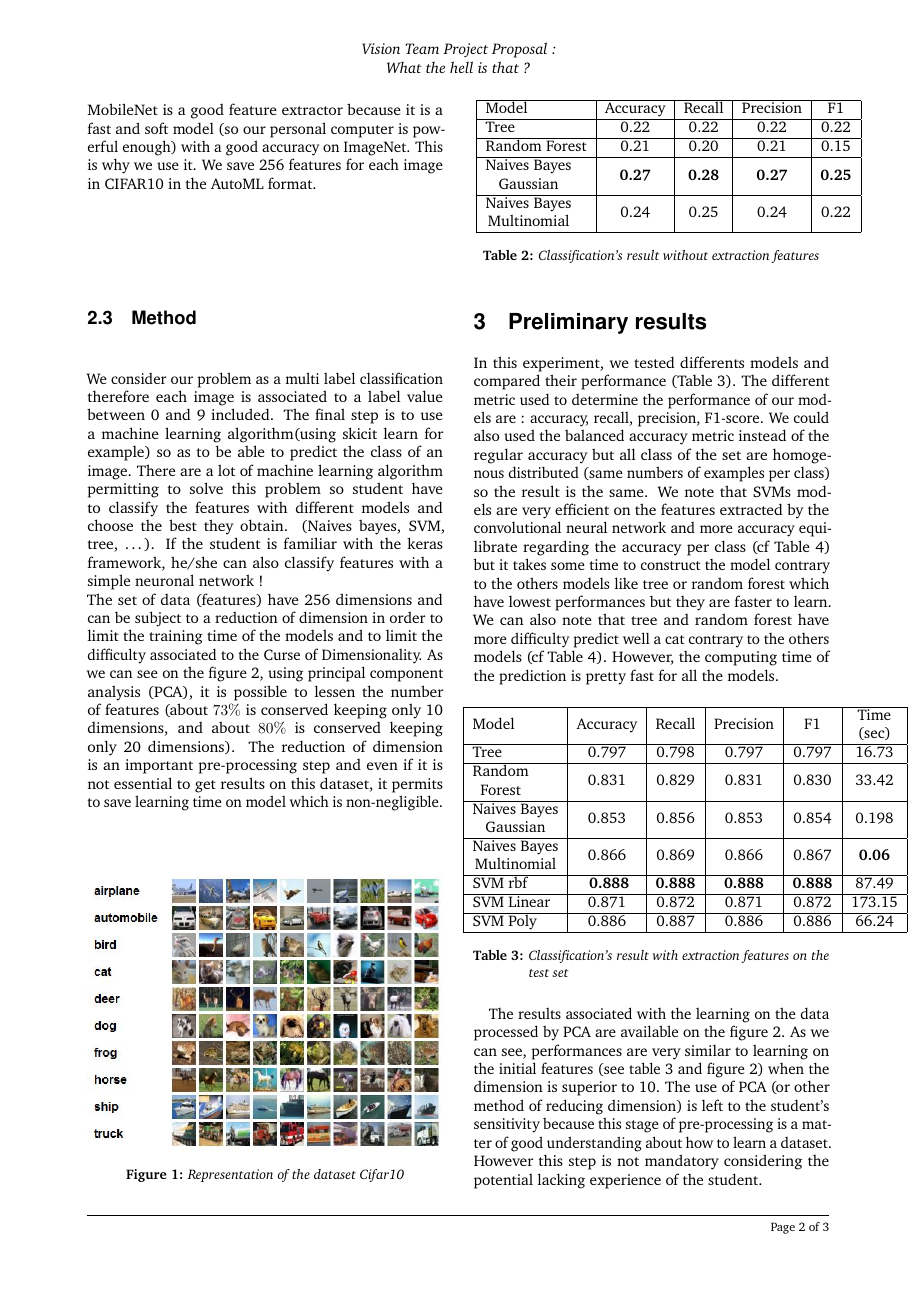
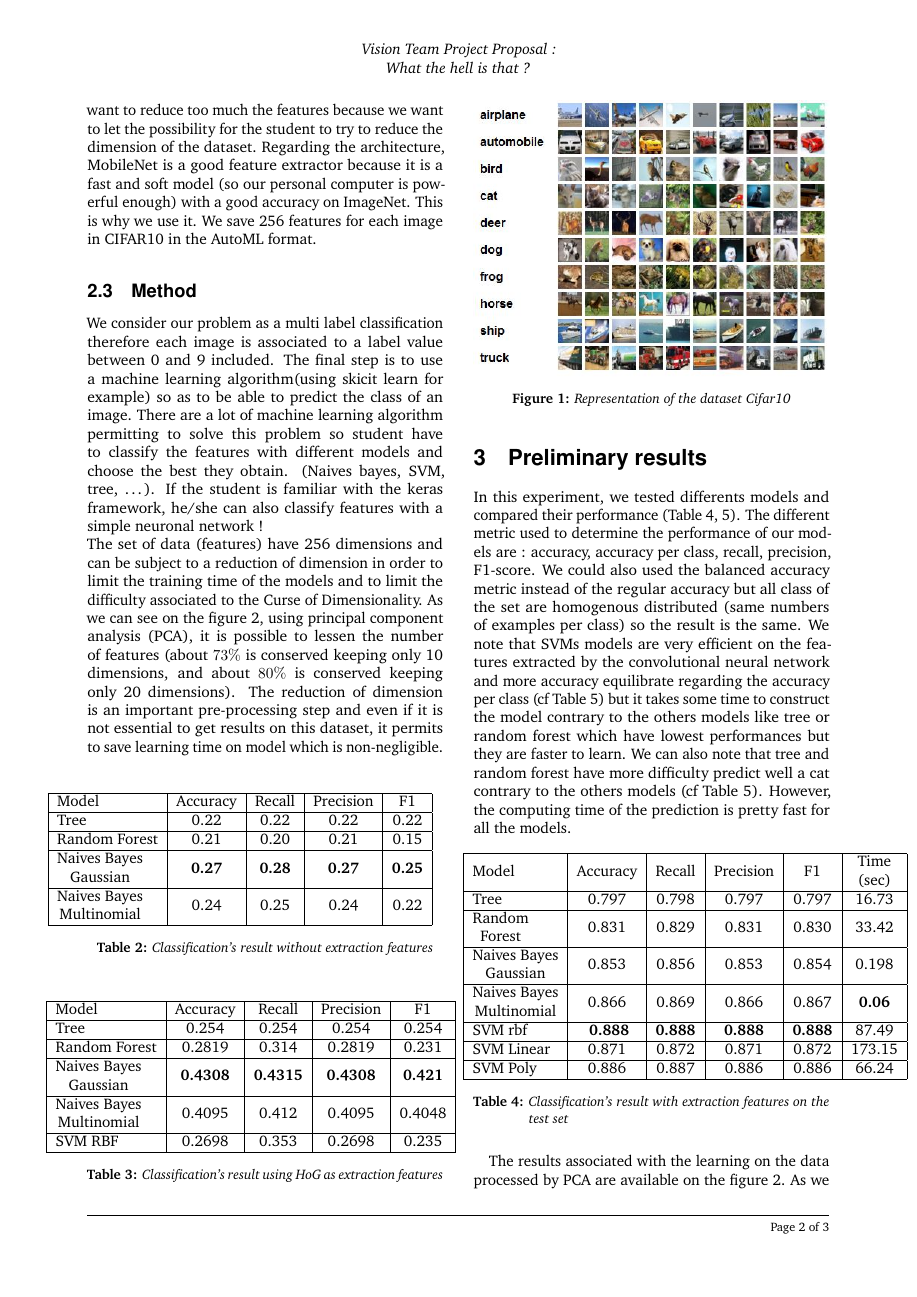
Before and after one commit to madclam/VISION_project, a LaTeX document (rapport/miniprojet.tex): page 2 of 3. Compiled offline with pdfLaTeX.

Commit message:
update latex

```diff
--- a/rapport/miniprojet.tex
+++ b/rapport/miniprojet.tex
@@ -118,19 +120,16 @@ The dataset used for this project is CIFAR10 [\cite{1}](Figure \ref{fig:cifar10}
 
 
 \subsection{Preprocessing}
-Before classifying the different images of our dataset, we need to preprocess the images, extracting the features, which will permits us to classify them more precisely. In fact, classifying directly the images will gives us bad results (Table \ref{tab2}), which is why extract features are necessarily.  Different features are used like HoG. But we decide to use convolutional neural network used in Deep Learning [\cite{2}].  We use the MobileNet [\cite{3}] architecture of Google on the Keras Framework, and we added some layers so as to reduce the size of the features to 256. We do not want to take features bigger than 256 because the computation time will increase for the different algorithm of classification. We do not want to reduce too much the features because we want to let the possibility for the student to try to reduce the dimension of the dataset.  Regarding the architecture, MobileNet is a good feature extractor because it is a fast and soft model (so our personal computer is powerful enough) with a good accuracy on ImageNet. This is why we use it. We save 256 features for each image in CIFAR10 in the AutoML format.
+Before classifying the different images of our dataset, we need to preprocess the images, extracting the features, which will permits us to classify them more precisely. In fact, classifying directly the images will gives us bad results (Table \ref{tab2}), which is why extract features are necessarily.  Different features are used like HoG (Histogram of Gradient) available on the library skilage in python but the result is pretty bad (Table \ref{tabHOG}). So we decide to use convolutional neural network used in Deep Learning [\cite{2}].  We use the MobileNet [\cite{3}] architecture of Google on the Keras Framework, and we added some layers so as to reduce the size of the features to 256. We do not want to take features bigger than 256 because the computation time will increase for the different algorithm of classification. We do not want to reduce too much the features because we want to let the possibility for the student to try to reduce the dimension of the dataset.  Regarding the architecture, MobileNet is a good feature extractor because it is a fast and soft model (so our personal computer is powerful enough) with a good accuracy on ImageNet. This is why we use it. We save 256 features for each image in CIFAR10 in the AutoML format.
 
 \subsection{Method}
 We consider our problem as a multi label classification therefore each image is associated to a label value between 0 and 9 included. The final step is to use a machine learning algorithm(using skicit learn for example) so as to be able to predict the class of an image. There are a lot of machine learning algorithm permitting to solve this problem so student have to classify the features with different models and choose the best they obtain. (Naives bayes, SVM, tree, …).
 If the student is familiar with the keras framework, he/she can also classify features with a simple neuronal network ! \\The set of data (features) have 256 dimensions and can be subject to a reduction of dimension in order to limit the training time of the models and to limit the difficulty associated to the Curse of Dimensionality. As we can see on the figure \ref{fig:graph_1}, using  principal component analysis (PCA), it is possible to lessen the number of features (about $73\%$ is conserved keeping only 10 dimensions, and about $80\%$ is conserved keeping only 20 dimensions). The reduction of dimension is an important pre-processing step and even if it is not essential to get
 results on this dataset, it permits to save learning time on model which is non-negligible.
 \\
-\begin{figure}[H]
-	\includegraphics[width=\linewidth]{cifar10.jpg} % Figure image
-	\caption{\label{fig:cifar10}Representation of the dataset Cifar10}
-\end{figure}
+
 \begin{table}[H]
-\hspace{0 cm}
+\hspace{-1.0 cm}
 \begin{tabular}{|l|c|c|c|c|}
   \hline
   Model & Accuracy & Recall & Precision & F1\\
@@ -147,9 +146,31 @@ results on this dataset, it permits to save learning time on model which is non-
 \caption{\label{tab2}Classification's result without extraction features}
 \end{table}
 
-
+\begin{table}[H]
+\hspace{-1.0 cm}
+\begin{tabular}{|l|c|c|c|c|}
+  \hline
+  Model & Accuracy & Recall & Precision & F1\\
+  \hline
+  Tree & 0.254 & 0.254 & 0.254 & 0.254\\
+  \hline
+  Random Forest & 0.2819 & 0.314 & 0.2819 & 0.231\\
+  \hline
+  \specialcell{Naives Bayes \\Gaussian} & \textbf{0.4308} & \textbf{0.4315} & \textbf{0.4308} & \textbf{0.421}\\
+  \hline
+  \specialcell{Naives Bayes \\ Multinomial} & 0.4095 & 0.412 & 0.4095 & 0.4048\\
+  \hline
+  \specialcell{SVM RBF} & 0.2698 & 0.353 & 0.2698 & 0.235\\
+  \hline
+\end{tabular}
+\caption{\label{tabHOG}Classification's result using HoG as extraction features}
+\end{table}
+\begin{figure}[H]
+	\includegraphics[width=\linewidth]{cifar10.jpg} % Figure image
+	\caption{\label{fig:cifar10}Representation of the dataset Cifar10}
+\end{figure}
 \section{Preliminary results}
-In this experiment, we tested differents models and compared their performance (Table \ref{tab3}). The different metric used to determine the performance of our models are : accuracy, recall, precision, F1-score. We could also used the balanced accuracy metric instead of the regular accuracy but all class of the set are homogenous distributed (same numbers of examples per class) so the result is the same. We note that SVMs models are very efficient on the features extracted by the convolutional neural network and more accuracy equilibrate regarding the accuracy per class (cf Table 4) but it takes some time to construct the model contrary to the others models like tree or random forest which have lowest performances but they are faster to learn. We can also note that tree and random forest have more difficulty predict well a cat contrary to the others models (cf Table 4).  However, the computing time of the prediction is pretty fast for all the models.
+In this experiment, we tested differents models and compared their performance (Table \ref{tab3}, \ref{tab4}). The different metric used to determine the performance of our models are : accuracy, accuracy per class, recall, precision, F1-score. We could also used the balanced accuracy metric instead of the regular accuracy but all class of the set are homogenous distributed (same numbers of examples per class) so the result is the same. We note that SVMs models are very efficient on the features extracted by the convolutional neural network and more accuracy equilibrate regarding the accuracy per class (cf Table \ref{tab4}) but it takes some time to construct the model contrary to the others models like tree or random forest which have lowest performances but they are faster to learn. We can also note that tree and random forest have more difficulty predict well a cat contrary to the others models (cf Table \ref{tab4}).  However, the computing time of the prediction is pretty fast for all the models.
 
 
 \begin{table}[!h]
```
Also changed, not shown: rapport/miniprojet.pdf, rapport/miniprojet.tex (7 more changed lines), 3 other files.
